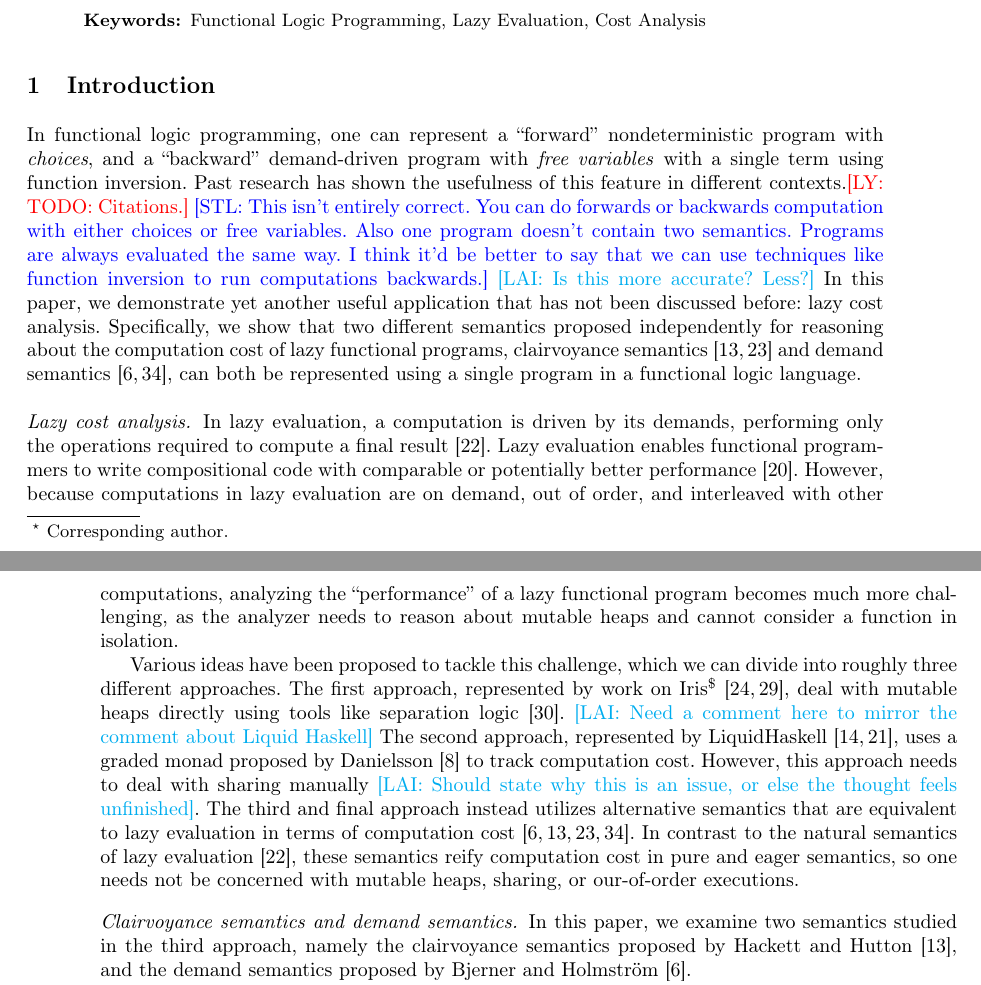
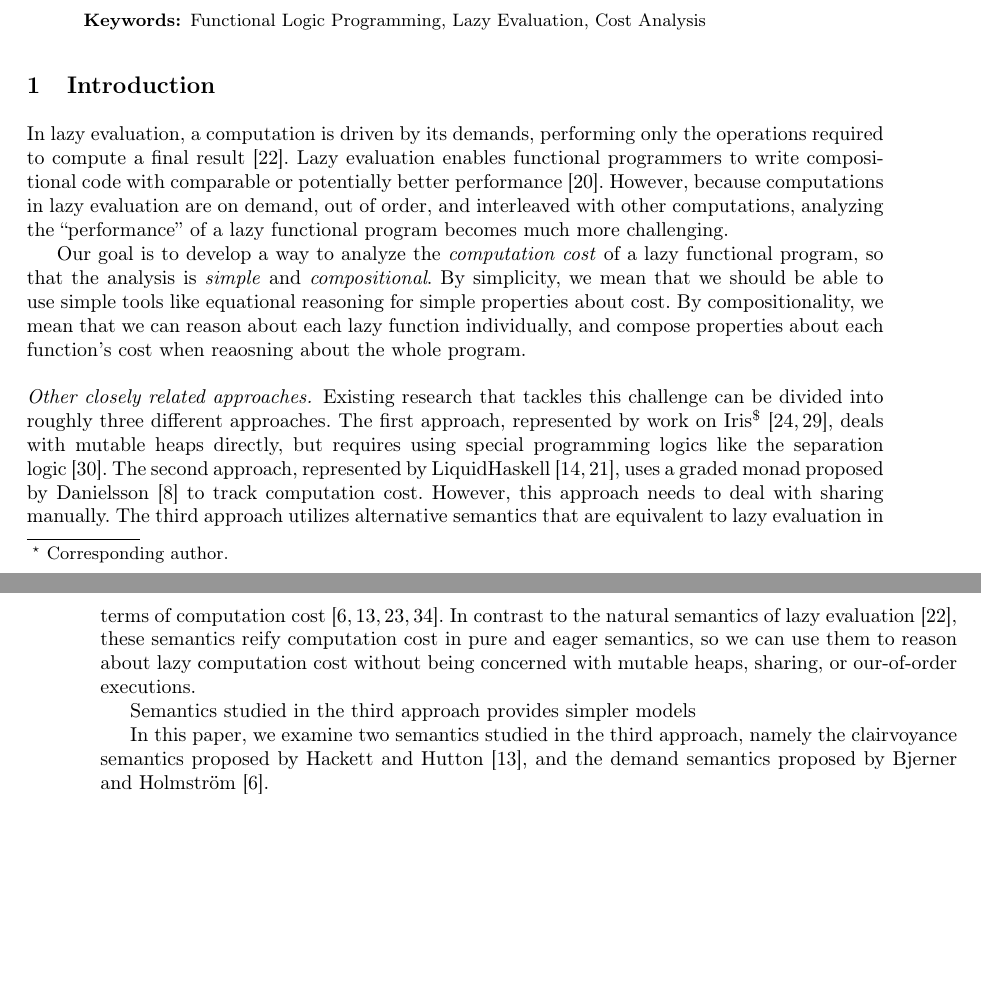
Before and after one commit to heraplem/logical-laziness-agda, a LaTeX paper (paper/paper.tex, which reads paper/intro.tex): two parts of pages 1 and 2 of 21, joined at a grey line, cut so that both start at the same text, the shorter picture padded with empty space. Compiled offline with pdfLaTeX.

Commit message:
[WIP] Intro.

```diff
--- a/paper/intro.tex
+++ b/paper/intro.tex
@@ -5,43 +5,58 @@
 %   half, with the FLP explanation in the second paragraph and the chatter about
 %   big ideas and contributions in the first. Something to consider.}
 
-In functional logic programming, one can represent a
-``forward'' nondeterministic program with \emph{choices}, and a ``backward''
-demand-driven program with \emph{free variables} with a single term using function inversion. Past research has shown the
-usefulness of this feature in different contexts.\ly{TODO: Citations.}
-\stl{This isn't entirely correct.  You can do forwards or backwards computation
-with either choices or free variables.  Also one program doesn't contain two semantics.
-Programs are always evaluated the same way.  I think it'd be better to say that
-we can use techniques like function inversion to run computations backwards.}
-\lai{Is this more accurate? Less?}
-In this
-paper, we demonstrate yet another useful application that has not been discussed
-before: lazy cost analysis. Specifically, we show that two different semantics
-proposed independently for reasoning about the computation cost of lazy
-functional programs, clairvoyance semantics~\cite{clairvoyant,forking-paths} and
-demand semantics~\cite{bjerner1989,demand-semantics}, can both be represented using a single program in a functional logic language.
+\iffalse
+  In functional logic programming, one can represent a ``forward''
+  nondeterministic program with \emph{choices}, and a ``backward'' demand-driven
+  program with \emph{free variables} with a single term using function
+  inversion. Past research has shown the usefulness of this feature in different
+  contexts.\ly{TODO: Citations.} \stl{This isn't entirely correct. You can do
+    forwards or backwards computation with either choices or free variables.
+    Also one program doesn't contain two semantics. Programs are always
+    evaluated the same way. I think it'd be better to say that we can use
+    techniques like function inversion to run computations backwards.} \lai{Is
+    this more accurate? Less?} In this paper, we demonstrate yet another useful
+  application that has not been discussed before: lazy cost analysis.
+  Specifically, we show that two different semantics proposed independently for
+  reasoning about the computation cost of lazy functional programs, clairvoyance
+  semantics~\cite{clairvoyant,forking-paths} and demand
+  semantics~\cite{bjerner1989,demand-semantics}, can both be represented using a
+  single program in a functional logic language.
+\fi
 
-\paragraph{Lazy cost analysis.}
-In lazy evaluation, a computation is driven by its demands, performing only
-the operations required to compute a final result~\cite{launchbury1993}. Lazy
+In lazy evaluation, a computation is driven by its demands, performing only the
+operations required to compute a final result~\cite{launchbury1993}. Lazy
 evaluation enables functional programmers to write compositional code with
 comparable or potentially better performance~\cite{fp-matters}. However, because
 computations in lazy evaluation are on demand, out of order, and interleaved
 with other computations, analyzing the ``performance'' of a lazy functional
-program becomes much more challenging, as the analyzer needs to reason about
-mutable heaps and cannot consider a function in isolation.
+program becomes much more challenging.
+% as the analyzer needs to reason about mutable heaps and cannot consider a
+% function in isolation.
 
-Various ideas have been proposed to tackle this challenge, which we can divide into roughly three different approaches. The first approach,
-represented by work on Iris$^{\$}$~\cite{iris-credit,iris-thunk}, deal with
-mutable heaps directly using tools like separation
-logic~\cite{separation-logic}. \lai{Need a comment here to mirror the comment about Liquid Haskell} The second approach, represented by
+Our goal is to develop a way to analyze the \emph{computation cost} of a lazy
+functional program, so that the analysis is \emph{simple} and
+\emph{compositional}. By simplicity, we mean that we should be able to use
+simple tools like equational reasoning for simple properties about cost. By
+compositionality, we mean that we can reason about each lazy function
+individually, and compose properties about each function's cost when reaosning
+about the whole program.
+
+\paragraph{Other closely related approaches.}
+Existing research that tackles this challenge can be divided into roughly three
+different approaches. The first approach, represented by work on
+Iris$^{\$}$~\cite{iris-credit,iris-thunk}, deals with mutable heaps directly,
+but requires using special programming logics like the separation
+logic~\cite{separation-logic}. The second approach, represented by
 LiquidHaskell~\cite{liquidate,liquid-okasaki}, uses a graded monad proposed by
 Danielsson~\cite{danielsson-08} to track computation cost. However, this
-approach needs to deal with sharing manually \lai{Should state why this is an issue, or else the thought feels unfinished}. The third and final approach instead utilizes alternative semantics that are equivalent to lazy evaluation in
-terms of computation
-cost~\cite{bjerner1989,clairvoyant,forking-paths,demand-semantics}. In contrast
-to the natural semantics of lazy evaluation~\cite{launchbury1993}, these
-semantics reify computation cost in pure and eager semantics, so one needs not be concerned with mutable heaps, sharing, or our-of-order executions.
+approach needs to deal with sharing manually. The third approach utilizes
+alternative semantics that are equivalent to lazy evaluation in terms of
+computation cost~\cite{bjerner1989,clairvoyant,forking-paths,demand-semantics}.
+In contrast to the natural semantics of lazy evaluation~\cite{launchbury1993},
+these semantics reify computation cost in pure and eager semantics, so we can
+use them to reason about lazy computation cost without being concerned with
+mutable heaps, sharing, or our-of-order executions.
 
 % \subsection{what is lazy evaluation?}
 
@@ -147,10 +162,11 @@ semantics reify computation cost in pure and eager semantics, so one needs not b
 % and clairvoyance semantics. Is this mapping correct, though? Yes, we have
 % discovered, and provably so.
 
-\paragraph{Clairvoyance semantics and demand semantics.}
-In this paper, we examine two semantics studied in the third
-approach, namely the clairvoyance semantics proposed by Hackett and
-Hutton~\cite{clairvoyant}, and the demand semantics proposed by Bjerner and
+Semantics studied in the third approach provides simpler models
+
+In this paper, we examine two semantics studied in the third approach, namely
+the clairvoyance semantics proposed by Hackett and Hutton~\cite{clairvoyant},
+and the demand semantics proposed by Bjerner and
 Holmstr{\"{o}}m~\cite{bjerner1989}.
 
 The clairvoyance semantics builds on the observation that, for the sake of
```
